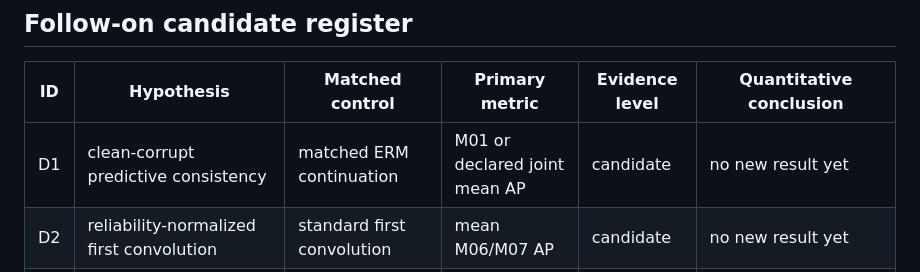
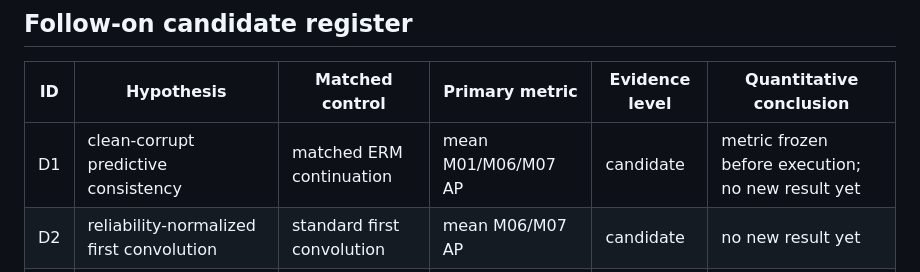
Before and after one commit to KulbearGPT/wildfire-research-plan, a Markdown page: docs/experiments/quantitative_reliability_ledger.md, the part around the change. Drawn GitHub-style.

Commit message:
docs: freeze D1 primary metric

```diff
--- a/docs/experiments/quantitative_reliability_ledger.md
+++ b/docs/experiments/quantitative_reliability_ledger.md
@@ -61,7 +61,7 @@ pending full-H100 requests. The baseline wave therefore selected 20GB MIG.
 
 | ID | Hypothesis | Matched control | Primary metric | Evidence level | Quantitative conclusion |
 | --- | --- | --- | --- | --- | --- |
-| D1 | clean-corrupt predictive consistency | matched ERM continuation | M01 or declared joint mean AP | candidate | no new result yet |
+| D1 | clean-corrupt predictive consistency | matched ERM continuation | mean M01/M06/M07 AP | candidate | metric frozen before execution; no new result yet |
 | D2 | reliability-normalized first convolution | standard first convolution | mean M06/M07 AP | candidate | no new result yet |
 | D3 | reliability-conditioned temporal fusion | corrected C02 temporal fusion | declared temporal reliability AP | candidate | no new result yet |
 | T1 | corruption mixture/curriculum | corrected B3 policy | declared joint mean AP | candidate | no new result yet; at most one tuning contribution |
```
Also changed, not shown: 1 other file.
